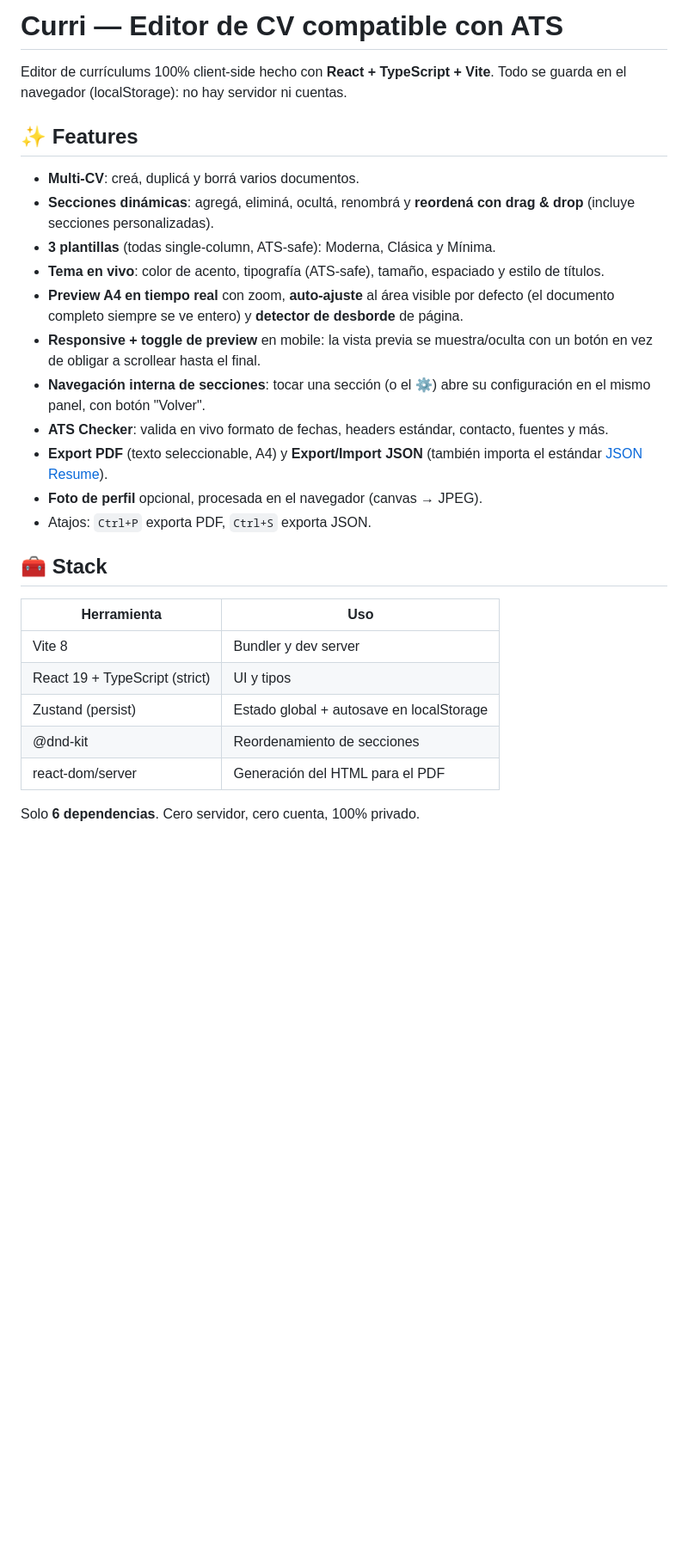
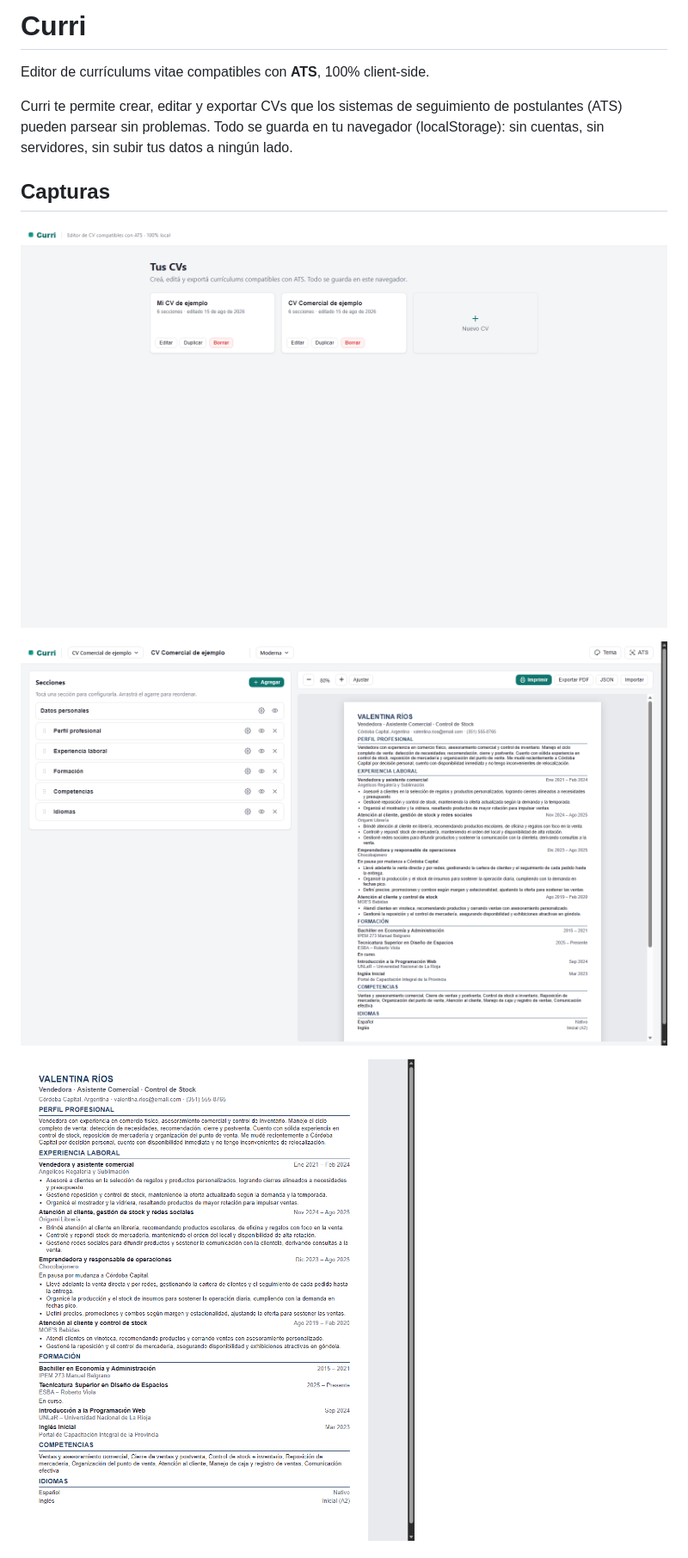
Before and after one commit to Martino17x/curri, a Markdown page: README.md, the part around one of its changes. Shown at 86% size. Rendered like a GitHub page; pictures changed too: docs/screenshots/cv-comercial.png (added), docs/screenshots/editor.png (added), docs/screenshots/lista.png (added); blank space fills up the shorter version.

Commit message:
docs: add MIT license, polished README and app screenshots

```diff
--- a/README.md
+++ b/README.md
@@ -1,36 +1,16 @@
-# Curri — Editor de CV compatible con ATS
+# Curri
 
-Editor de currículums 100% client-side hecho con **React + TypeScript + Vite**.
-Todo se guarda en el navegador (localStorage): no hay servidor ni cuentas.
+Editor de currículums vitae compatibles con **ATS**, 100% client-side.
 
-## ✨ Features
+Curri te permite crear, editar y exportar CVs que los sistemas de seguimiento de
+postulantes (ATS) pueden parsear sin problemas. Todo se guarda en tu navegador
+(localStorage): sin cuentas, sin servidores, sin subir tus datos a ningún lado.
 
-- **Multi-CV**: creá, duplicá y borrá varios documentos.
-- **Secciones dinámicas**: agregá, eliminá, ocultá, renombrá y **reordená con drag & drop**
-  (incluye secciones personalizadas).
-- **3 plantillas** (todas single-column, ATS-safe): Moderna, Clásica y Mínima.
-- **Tema en vivo**: color de acento, tipografía (ATS-safe), tamaño, espaciado y estilo de títulos.
-- **Preview A4 en tiempo real** con zoom, **auto-ajuste** al área visible por defecto
-  (el documento completo siempre se ve entero) y **detector de desborde** de página.
-- **Responsive + toggle de preview** en mobile: la vista previa se muestra/oculta con un
-  botón en vez de obligar a scrollear hasta el final.
-- **Navegación interna de secciones**: tocar una sección (o el ⚙) abre su configuración
-  en el mismo panel, con botón "Volver".
-- **ATS Checker**: valida en vivo formato de fechas, headers estándar, contacto, fuentes y más.
-- **Export PDF** (texto seleccionable, A4) y **Export/Import JSON**
-  (también importa el estándar [JSON Resume](https://jsonresume.org/schema/)).
-- **Foto de perfil** opcional, procesada en el navegador (canvas → JPEG).
-- Atajos: `Ctrl+P` exporta PDF, `Ctrl+S` exporta JSON.
+## Capturas
 
-## 🧰 Stack
+![Lista de CVs](docs/screenshots/lista.png)
 
-| Herramienta | Uso |
-|---|---|
-| Vite 8 | Bundler y dev server |
-| React 19 + TypeScript (strict) | UI y tipos |
-| Zustand (persist) | Estado global + autosave en localStorage |
-| @dnd-kit | Reordenamiento de secciones |
-| react-dom/server | Generación del HTML para el PDF |
+![Editor con vista previa](docs/screenshots/editor.png)
 
-Solo **6 dependencias**. Cero servidor, cero cuenta, 100% privado.
+![CV comercial de ejemplo](docs/screenshots/cv-comercial.png)
 
```
Also changed, not shown: other parts of README.md (+60 -34 lines), 1 other file.
